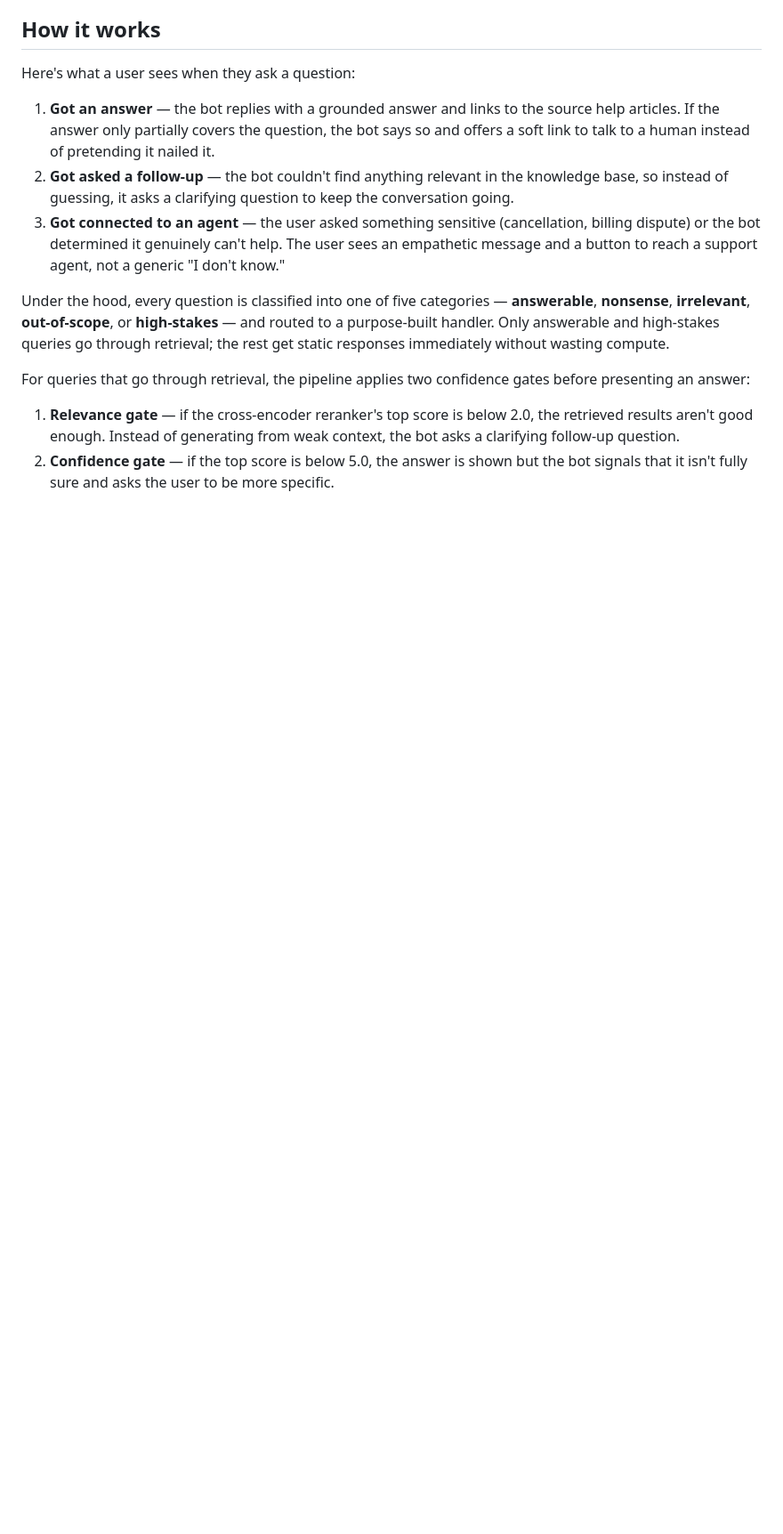
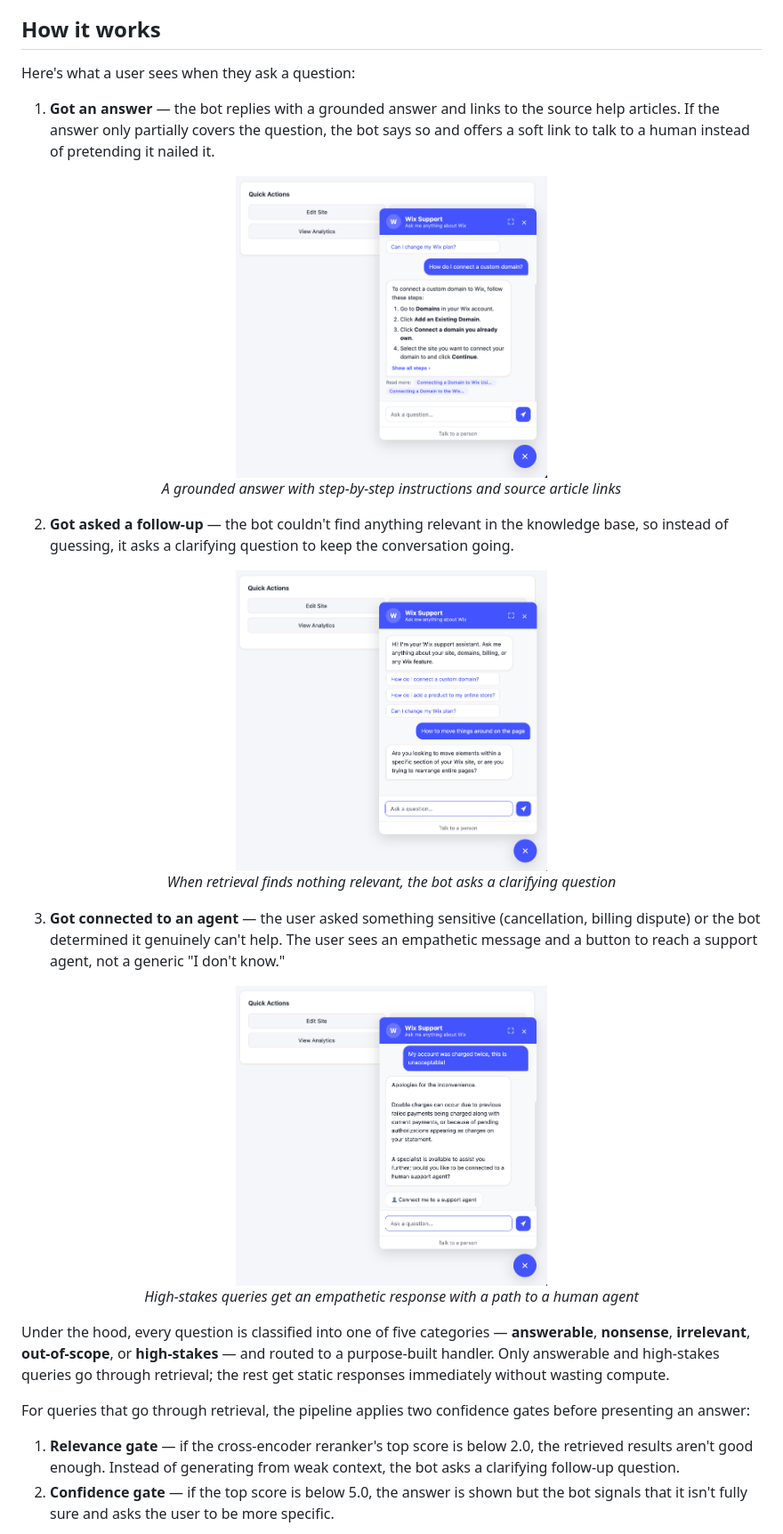
Before and after one commit to alfredpersson/rag-support-assistant, a Markdown page: README.md, the part around one of its changes. Shown at 89% size. Rendered like a GitHub page; pictures changed too: images/followup_question.png (added), images/fully_answered.png (added), images/high_stakes.png (added); blank space fills up the shorter version.

Commit message:
Add screenshots to readme

```diff
--- a/README.md
+++ b/README.md
@@ -17,8 +27,25 @@ In a support context, these failure cases are where the business impact lives. A
 Here's what a user sees when they ask a question:
 
 1. **Got an answer** — the bot replies with a grounded answer and links to the source help articles. If the answer only partially covers the question, the bot says so and offers a soft link to talk to a human instead of pretending it nailed it.
+
+<p align="center">
+  <img src="images/fully_answered.png" alt="Fully answered query with source links" width="350"><br>
+  <em>A grounded answer with step-by-step instructions and source article links</em>
+</p>
+
 2. **Got asked a follow-up** — the bot couldn't find anything relevant in the knowledge base, so instead of guessing, it asks a clarifying question to keep the conversation going.
+
+<p align="center">
+  <img src="images/followup_question.png" alt="Follow-up clarifying question" width="350"><br>
+  <em>When retrieval finds nothing relevant, the bot asks a clarifying question</em>
+</p>
+
 3. **Got connected to an agent** — the user asked something sensitive (cancellation, billing dispute) or the bot determined it genuinely can't help. The user sees an empathetic message and a button to reach a support agent, not a generic "I don't know."
+
+<p align="center">
+  <img src="images/high_stakes.png" alt="High-stakes query with empathetic response and escalation" width="350"><br>
+  <em>High-stakes queries get an empathetic response with a path to a human agent</em>
+</p>
 
 Under the hood, every question is classified into one of five categories — **answerable**, **nonsense**, **irrelevant**, **out-of-scope**, or **high-stakes** — and routed to a purpose-built handler. Only answerable and high-stakes queries go through retrieval; the rest get static responses immediately without wasting compute.
 
```
Also changed, not shown: other parts of README.md (+15 -0 lines), images/dashboard_closed_widget.png (added), images/low_confidence.png (added), 1 other file.
